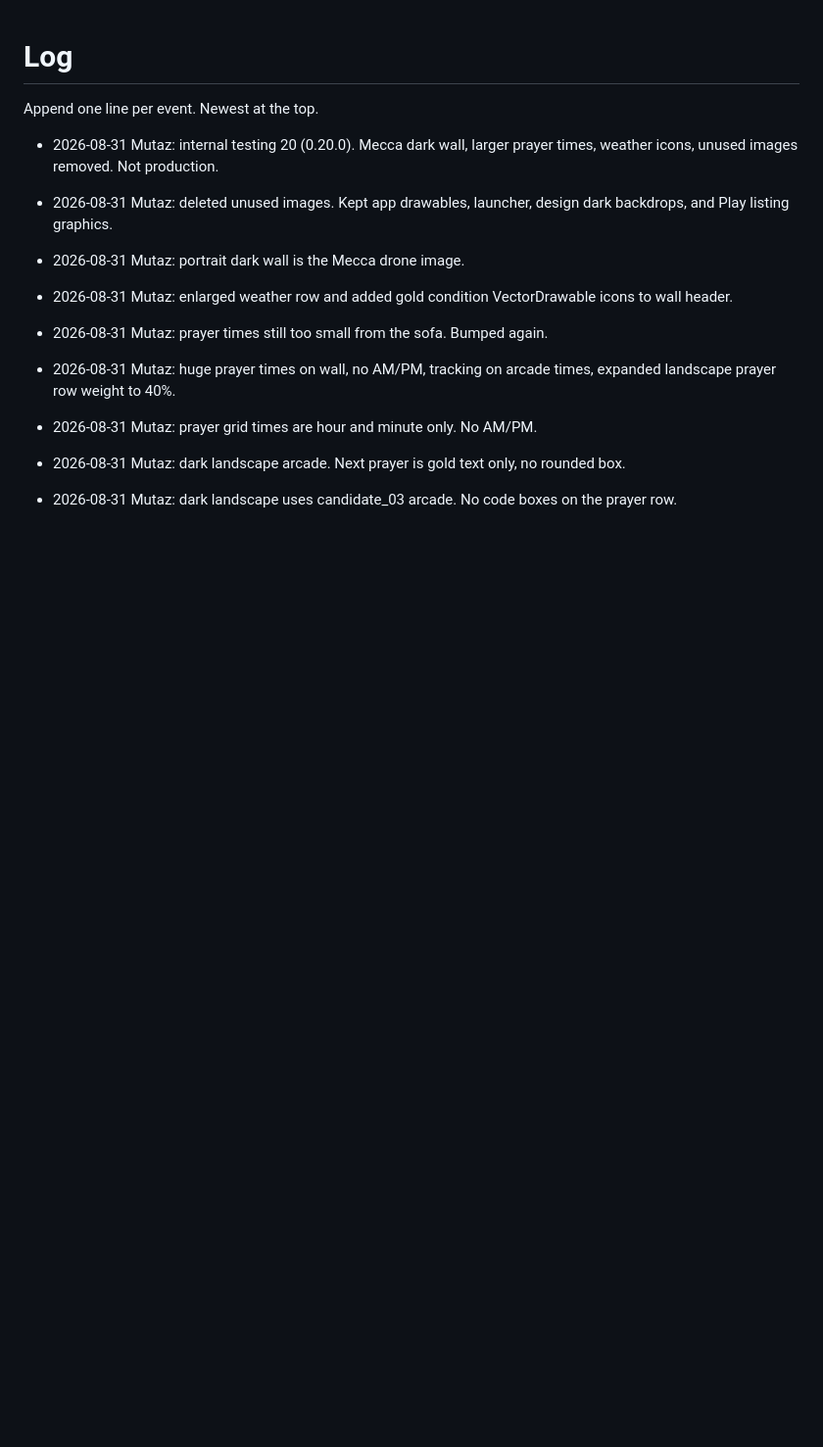
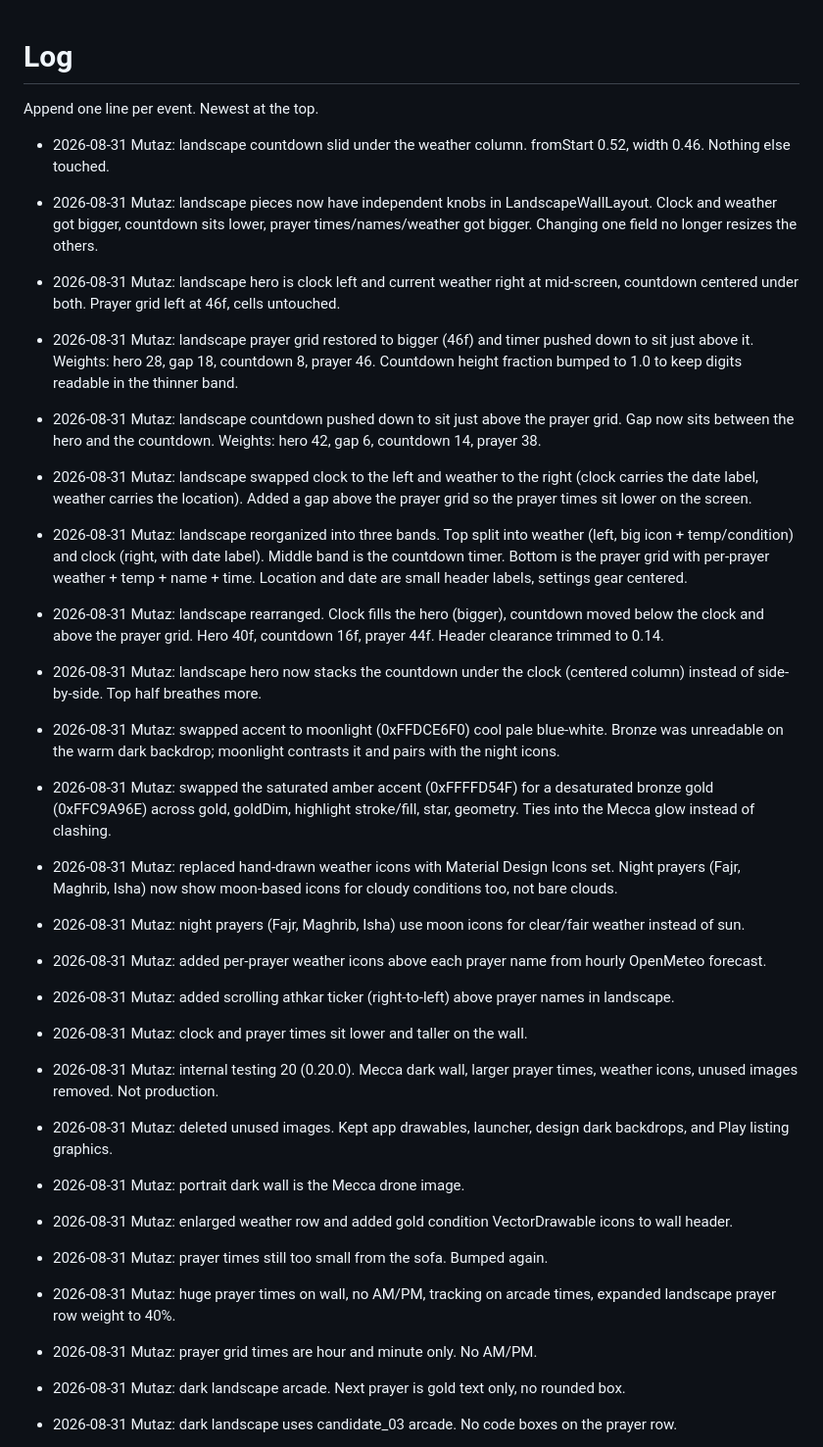
Before and after one commit to AlmutazYounes/PrayerAthan, a Markdown page: ops/LOG.md, the part around the change. Shown at 98% size. Rendered like a GitHub page; blank space fills up the shorter version.

Commit message:
docs: update DESIGN.md landscape tokens and ops log

```diff
--- a/ops/LOG.md
+++ b/ops/LOG.md
@@ -2,6 +2,22 @@
 
 Append one line per event. Newest at the top.
 
+- 2026-08-31 Mutaz: landscape countdown slid under the weather column. fromStart 0.52, width 0.46. Nothing else touched.
+- 2026-08-31 Mutaz: landscape pieces now have independent knobs in LandscapeWallLayout. Clock and weather got bigger, countdown sits lower, prayer times/names/weather got bigger. Changing one field no longer resizes the others.
+- 2026-08-31 Mutaz: landscape hero is clock left and current weather right at mid-screen, countdown centered under both. Prayer grid left at 46f, cells untouched.
+- 2026-08-31 Mutaz: landscape prayer grid restored to bigger (46f) and timer pushed down to sit just above it. Weights: hero 28, gap 18, countdown 8, prayer 46. Countdown height fraction bumped to 1.0 to keep digits readable in the thinner band.
+- 2026-08-31 Mutaz: landscape countdown pushed down to sit just above the prayer grid. Gap now sits between the hero and the countdown. Weights: hero 42, gap 6, countdown 14, prayer 38.
+- 2026-08-31 Mutaz: landscape swapped clock to the left and weather to the right (clock carries the date label, weather carries the location). Added a gap above the prayer grid so the prayer times sit lower on the screen.
+- 2026-08-31 Mutaz: landscape reorganized into three bands. Top split into weather (left, big icon + temp/condition) and clock (right, with date label). Middle band is the countdown timer. Bottom is the prayer grid with per-prayer weather + temp + name + time. Location and date are small header labels, settings gear centered.
+- 2026-08-31 Mutaz: landscape rearranged. Clock fills the hero (bigger), countdown moved below the clock and above the prayer grid. Hero 40f, countdown 16f, prayer 44f. Header clearance trimmed to 0.14.
+- 2026-08-31 Mutaz: landscape hero now stacks the countdown under the clock (centered column) instead of side-by-side. Top half breathes more.
+- 2026-08-31 Mutaz: swapped accent to moonlight (0xFFDCE6F0) cool pale blue-white. Bronze was unreadable on the warm dark backdrop; moonlight contrasts it and pairs with the night icons.
+- 2026-08-31 Mutaz: swapped the saturated amber accent (0xFFFFD54F) for a desaturated bronze gold (0xFFC9A96E) across gold, goldDim, highlight stroke/fill, star, geometry. Ties into the Mecca glow instead of clashing.
+- 2026-08-31 Mutaz: replaced hand-drawn weather icons with Material Design Icons set. Night prayers (Fajr, Maghrib, Isha) now show moon-based icons for cloudy conditions too, not bare clouds.
+- 2026-08-31 Mutaz: night prayers (Fajr, Maghrib, Isha) use moon icons for clear/fair weather instead of sun.
+- 2026-08-31 Mutaz: added per-prayer weather icons above each prayer name from hourly OpenMeteo forecast.
+- 2026-08-31 Mutaz: added scrolling athkar ticker (right-to-left) above prayer names in landscape.
+- 2026-08-31 Mutaz: clock and prayer times sit lower and taller on the wall.
 - 2026-08-31 Mutaz: internal testing 20 (0.20.0). Mecca dark wall, larger prayer times, weather icons, unused images removed. Not production.
 - 2026-08-31 Mutaz: deleted unused images. Kept app drawables, launcher, design dark backdrops, and Play listing graphics.
 - 2026-08-31 Mutaz: portrait dark wall is the Mecca drone image.
```
Also changed, not shown: DESIGN.md (+1 -1 lines).
